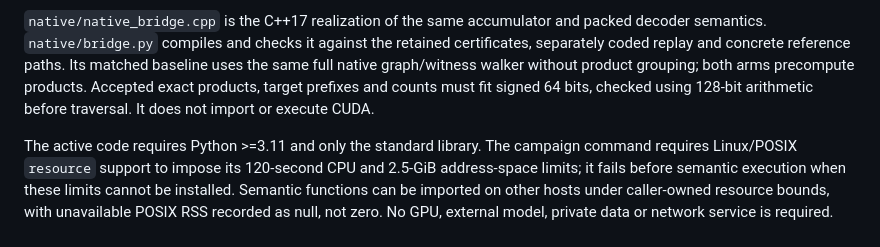
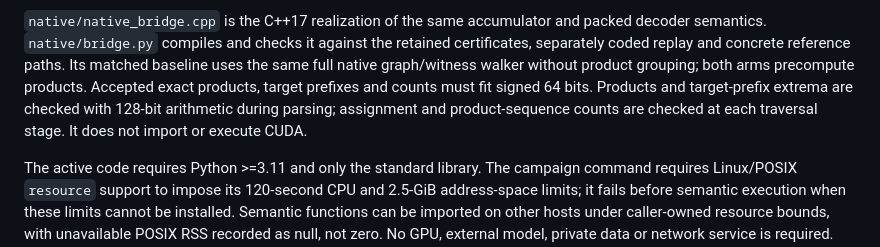
Before and after one commit to Haoyi-Zhang/DecoderQuotient, a Markdown page: README.md, the part around the change. Rendered like a GitHub page.

Commit message:
Clarify native count-check timing

```diff
--- a/README.md
+++ b/README.md
@@ -29,8 +29,10 @@ and packed decoder semantics. `native/bridge.py` compiles and checks it against
 the retained certificates, separately coded replay and concrete reference
 paths. Its matched baseline uses the same full native graph/witness walker
 without product grouping; both arms precompute products. Accepted exact
-products, target prefixes and counts must fit signed 64 bits, checked using
-128-bit arithmetic before traversal. It does not import or execute CUDA.
+products, target prefixes and counts must fit signed 64 bits. Products and
+target-prefix extrema are checked with 128-bit arithmetic during parsing;
+assignment and product-sequence counts are checked at each traversal stage.
+It does not import or execute CUDA.
 
 The active code requires Python >=3.11 and only the standard library. The
 campaign command requires Linux/POSIX `resource` support to impose its 120-second
```
